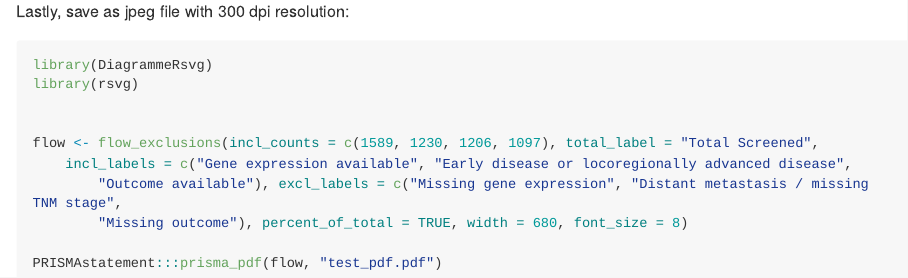
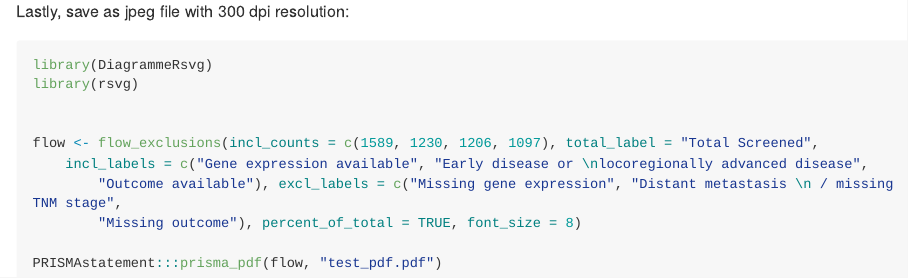
Before and after one commit to erlendfossen/SuPerTreat_exclusion_flowcharts, an R Markdown document (Exclusion_flowcharts_markdown.rmd): the page in a window 1100 px wide, from 7650 px down. The pictures show the output file Exclusion_flowcharts_markdown.md that the author committed with the source, drawn offline in the style of GitHub; long lines of code are wrapped.

Commit message:
updated figure for front oncol submission

```diff
--- a/Exclusion_flowcharts_markdown.rmd
+++ b/Exclusion_flowcharts_markdown.rmd
@@ -179,10 +179,10 @@ library(rsvg)
 flow <- flow_exclusions(
     incl_counts = c(1589, 1230, 1206, 1097),
     total_label = "Total Screened",
-    incl_labels = c("Gene expression available", "Early disease or locoregionally advanced disease", "Outcome available"),
-    excl_labels = c("Missing gene expression", "Distant metastasis / missing TNM stage", "Missing outcome"),
+    incl_labels = c("Gene expression available", "Early disease or \nlocoregionally advanced disease", "Outcome available"),
+    excl_labels = c("Missing gene expression", "Distant metastasis \n / missing TNM stage", "Missing outcome"),
     percent_of_total = TRUE,
-    width = 680, font_size = 8
+    font_size = 8
   )
 
 PRISMAstatement:::prisma_pdf(flow, "test_pdf.pdf")
```
Also changed, not shown: Exclusion_flowcharts_markdown.md, test_pdf.pdf (added).
